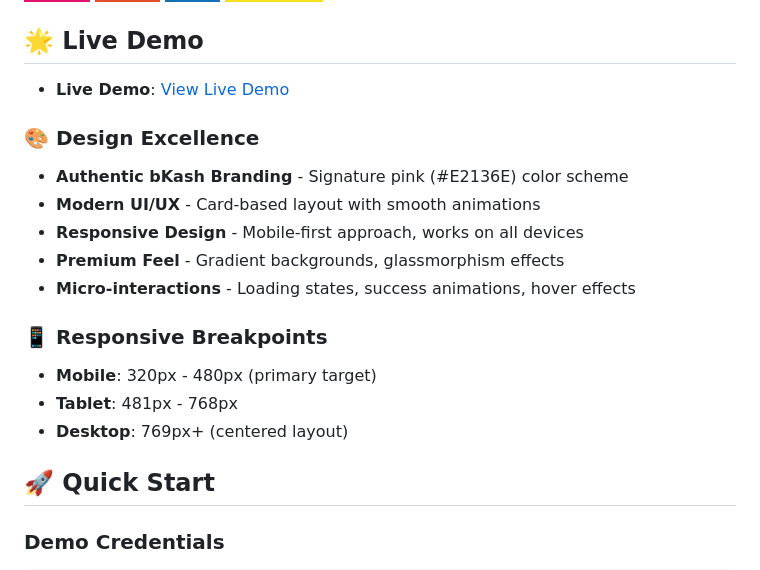
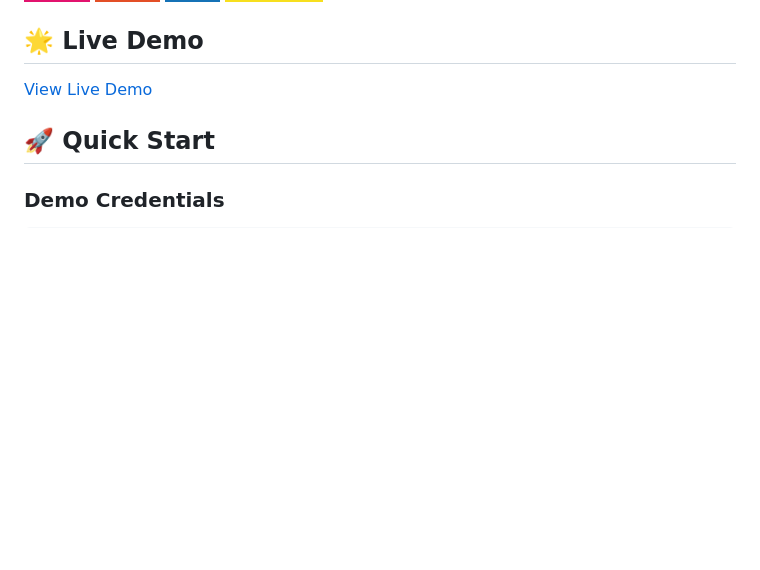
Before and after one commit to tamimtxd/bkash-web-app, a Markdown page: README.md, the part around one of its changes. Drawn GitHub-style; badges without logos; blank space fills up the shorter version.

Commit message:
Simplify README description

```diff
--- a/README.md
+++ b/README.md
@@ -9,19 +8,7 @@ A fully functional web application clone of bKash, Bangladesh's leading mobile f
 ![JavaScript](https://img.shields.io/badge/JavaScript-F7DF1E?style=for-the-badge&logo=javascript&logoColor=black)
 
 ## 🌟 Live Demo
-- **Live Demo**: [View Live Demo](https://tamimtxd.github.io/bkash-web-app/)
-
-### 🎨 Design Excellence
-- **Authentic bKash Branding** - Signature pink (#E2136E) color scheme
-- **Modern UI/UX** - Card-based layout with smooth animations
-- **Responsive Design** - Mobile-first approach, works on all devices
-- **Premium Feel** - Gradient backgrounds, glassmorphism effects
-- **Micro-interactions** - Loading states, success animations, hover effects
-
-### 📱 Responsive Breakpoints
-- **Mobile**: 320px - 480px (primary target)
-- **Tablet**: 481px - 768px
-- **Desktop**: 769px+ (centered layout)
+[View Live Demo](https://tamimtxd.github.io/bkash-web-app/)
 
 ## 🚀 Quick Start
 
```
Also changed, not shown: other parts of README.md (+1 -2 lines).
